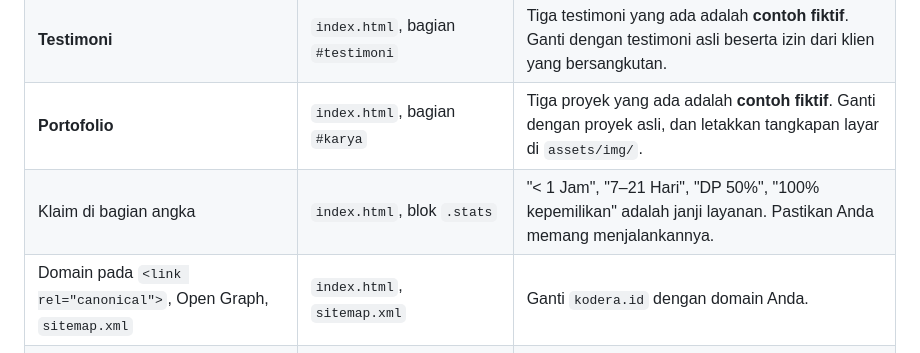
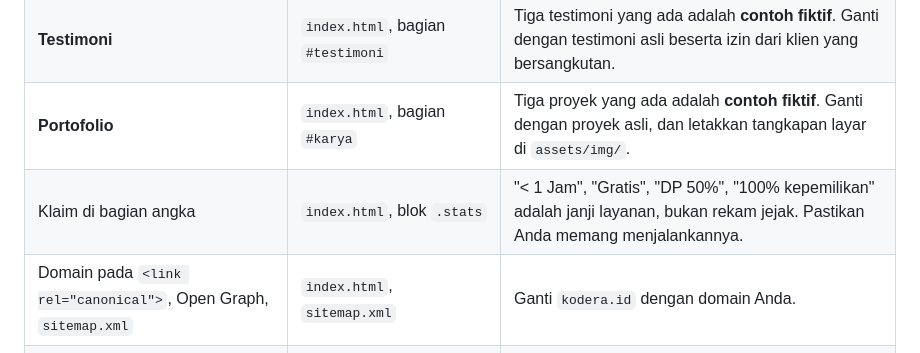
Before and after one commit to YBU03/freelancewebsite, a Markdown page: README.md, the part around the change. Drawn GitHub-style.

Commit message:
Selaraskan daftar angka .stats di README dengan isi halaman
Tile kedua sudah berubah dari "7-21 Hari" menjadi "Gratis".

Co-Authored-By: Claude Opus 5 <noreply@anthropic.com>
Claude-Session: https://claude.ai/code/session_01AnXMSF3nwPAoCvtrmhMRLo

```diff
--- a/README.md
+++ b/README.md
@@ -33,7 +33,7 @@ Bagian berikut berisi **data contoh** dan harus diganti dengan data asli:
 | Tautan media sosial | `assets/js/config.js` → `social` | Isi `""` untuk menyembunyikan tautannya. |
 | **Testimoni** | `index.html`, bagian `#testimoni` | Tiga testimoni yang ada adalah **contoh fiktif**. Ganti dengan testimoni asli beserta izin dari klien yang bersangkutan. |
 | **Portofolio** | `index.html`, bagian `#karya` | Tiga proyek yang ada adalah **contoh fiktif**. Ganti dengan proyek asli, dan letakkan tangkapan layar di `assets/img/`. |
-| Klaim di bagian angka | `index.html`, blok `.stats` | "< 1 Jam", "7–21 Hari", "DP 50%", "100% kepemilikan" adalah janji layanan. Pastikan Anda memang menjalankannya. |
+| Klaim di bagian angka | `index.html`, blok `.stats` | "< 1 Jam", "Gratis", "DP 50%", "100% kepemilikan" adalah janji layanan, bukan rekam jejak. Pastikan Anda memang menjalankannya. |
 | Domain pada `<link rel="canonical">`, Open Graph, `sitemap.xml` | `index.html`, `sitemap.xml` | Ganti `kodera.id` dengan domain Anda. |
 | Gambar preview media sosial | `assets/img/og-image.png` | Belum ada. Buat gambar 1200×630 px. |
 
```
